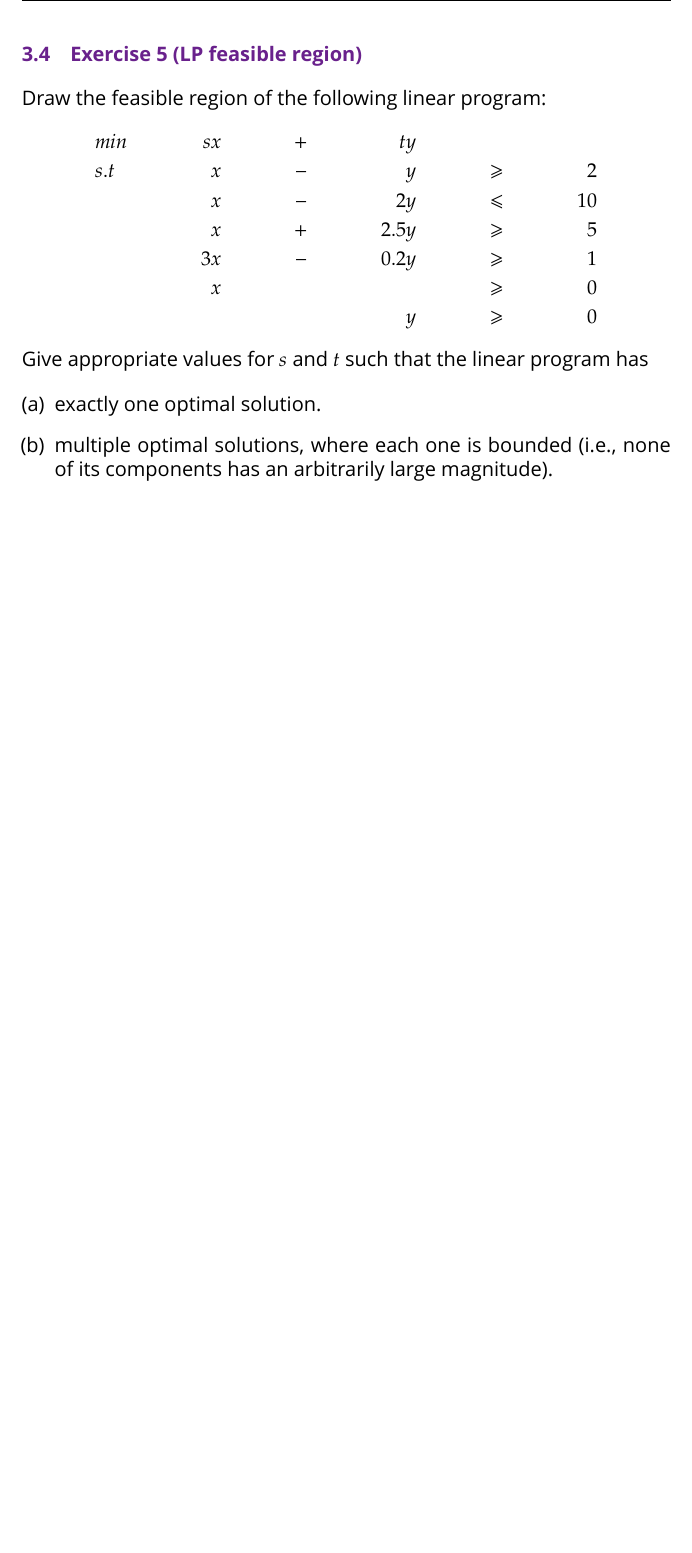
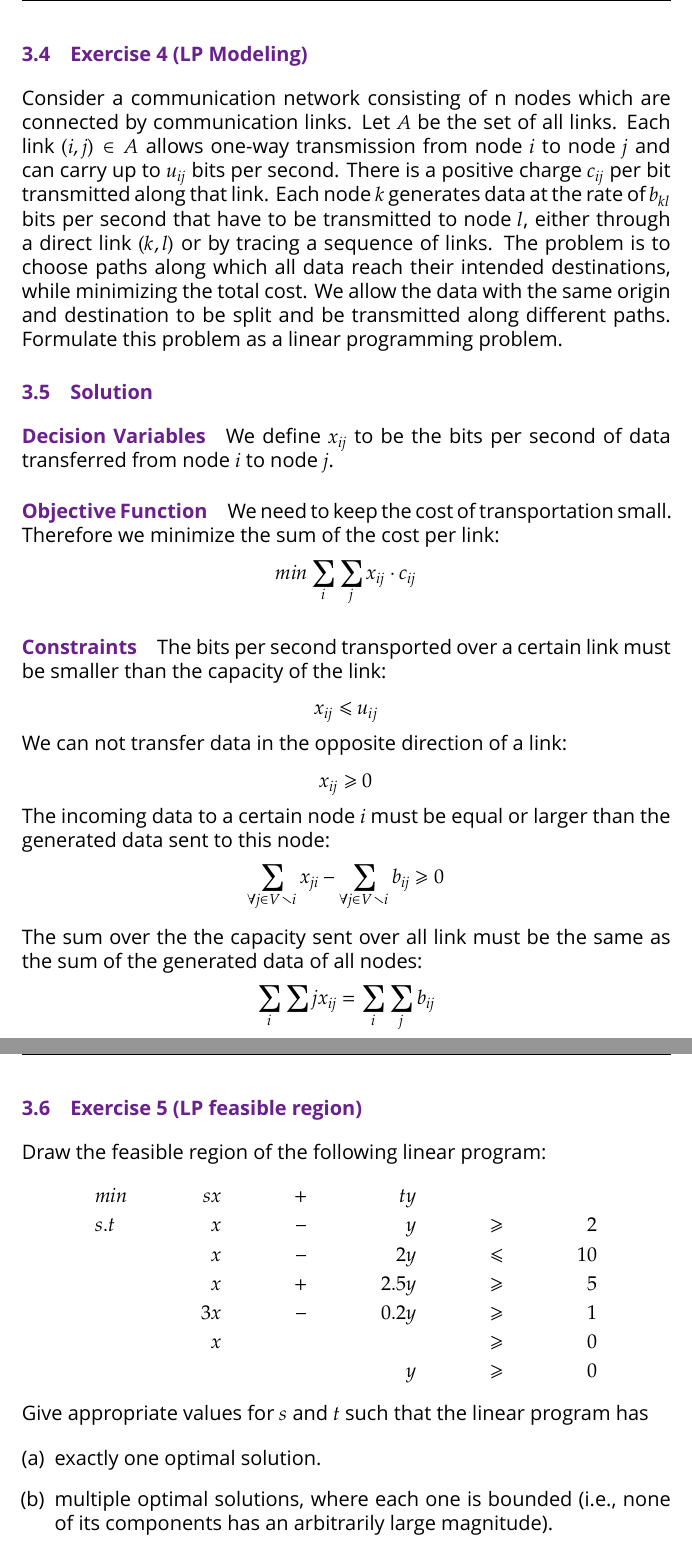
Before and after one commit to Tekbert/Algorithmics, a LaTeX thesis (Algorithmics.tex): part of page 31 of 33 before the commit and two parts of pages 31 and 32 of 34 after it, the two joined at a grey line, cut at the place of the change, the shorter picture padded with empty space. Compiled offline with XeLaTeX; a missing font is replaced by an installed copy or a similar font; an older LaTeX class or package is replaced by its successor.

Commit message:
Add solution for exercise 3.4

```diff
--- a/Algorithmics.tex
+++ b/Algorithmics.tex
@@ -1336,6 +1338,51 @@ No more than 20\% of the total capacity should ever be nuclear:
 The new capacity for a year has to be greater or equal to 0:
 \[
     readyCoal_t ≥ 0, readyNuclear_t ≥0 \quad ∀ t ∈ \{1,…,T\}
+\]
+
+\section{Exercise 4 (LP Modeling)}
+
+Consider a communication network consisting of n nodes which are connected by
+communication links. Let $A$ be the set of all links. Each link $(i,j) ∈ A$
+allows one-way transmission from node $i$ to node $j$ and can carry up to
+$u_{ij}$ bits per second. There is a positive charge $c_{ij}$ per bit
+transmitted along that link. Each node $k$ generates data at the rate of
+$b_{kl}$ bits per second that have to be transmitted to node $l$, either
+through a direct link $(k,l)$ or by tracing a sequence of links. The problem is
+to choose paths along which all data reach their intended destinations, while
+minimizing the total cost. We allow the data with the same origin and
+destination to be split and be transmitted along different paths. Formulate
+this problem as a linear programming problem.
+
+\section{Solution}
+
+\paragraph{Decision Variables} We define $x_{ij}$ to be the bits per second of
+data transferred from node $i$ to node $j$.
+
+\paragraph{Objective Function} We need to keep the cost of transportation
+small. Therefore we minimize the sum of the cost per link:
+\[
+    min ∑_{i}∑_{j} x_{ij} · c_{ij}
+\]
+
+\paragraph{Constraints} The bits per second transported over a certain link
+must be smaller than the capacity of the link:
+\[
+    x_{ij} ≤ u_{ij}
+\]
+We can not transfer data in the opposite direction of a link:
+\[
+    x_{ij} ≥ 0
+\]
+The incoming data to a certain node $i$ must be equal or larger than the
+generated data sent to this node:
+\[
+    ∑_{∀j ∈ V∖i} x_{ji} - ∑_{∀j ∈ V∖i} b_{ij} ≥ 0
+\]
+The sum over the the capacity sent over all link must be the same as the sum of
+the generated data of all nodes:
+\[
+    ∑_{i}∑{j}x_{ij} = ∑_{i}∑_{j}b_{ij}
 \]
 
 \section{Exercise 5 (LP feasible region)}
```
Also changed, not shown: Algorithmics.tex (8 more changed lines).
